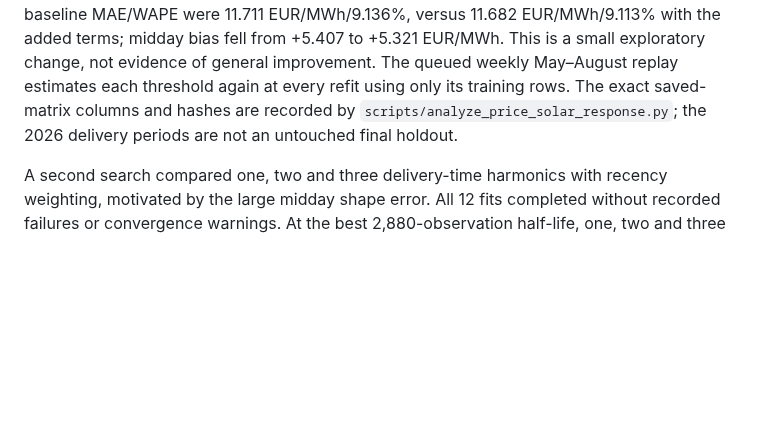
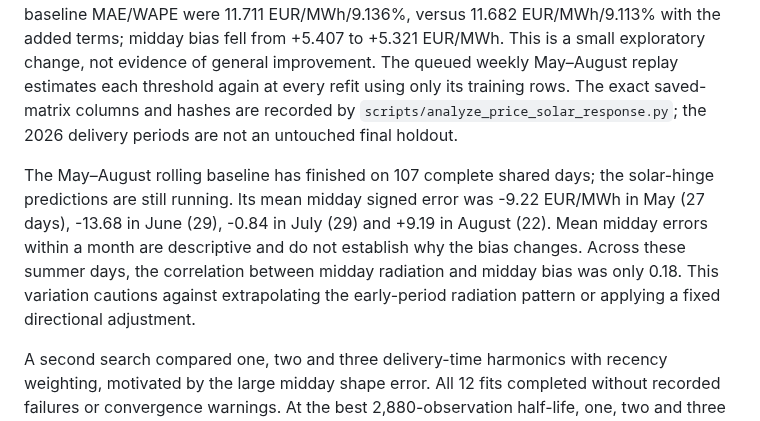
Before and after one commit to rghetti/bess_pv_trading, a Markdown page: docs/reviews/price_failure_modes_solar_2026.md, the part around the change. Drawn GitHub-style; blank space fills up the shorter version.

Commit message:
Record monthly changes in midday price bias
Summarize the completed matched summer baseline by month and note the weaker radiation association while the solar-hinge replay remains in progress.

```diff
--- a/docs/reviews/price_failure_modes_solar_2026.md
+++ b/docs/reviews/price_failure_modes_solar_2026.md
@@ -64,6 +64,15 @@ rows. The exact saved-matrix columns and hashes are recorded by
 `scripts/analyze_price_solar_response.py`; the 2026 delivery periods are not
 an untouched final holdout.
 
+The May–August rolling baseline has finished on 107 complete shared days;
+the solar-hinge predictions are still running. Its mean midday signed error
+was -9.22 EUR/MWh in May (27 days), -13.68 in June (29), -0.84 in July (29)
+and +9.19 in August (22). Mean midday errors within a month are descriptive
+and do not establish why the bias changes. Across these summer days, the
+correlation between midday radiation and midday bias was only 0.18. This
+variation cautions against extrapolating the early-period radiation pattern
+or applying a fixed directional adjustment.
+
 A second search compared one, two and three delivery-time harmonics with
 recency weighting, motivated by the large midday shape error. All 12 fits
 completed without recorded failures or convergence warnings. At the best
```
